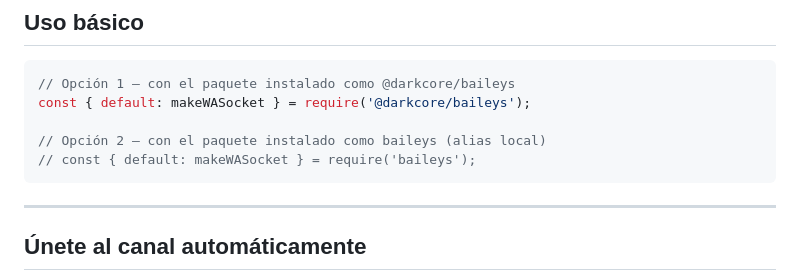
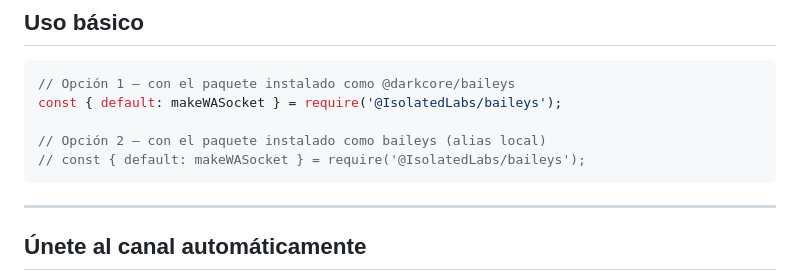
Before and after one commit to IsolatedLabs/baileys, a Markdown page: README.md, the part around the change. GitHub-like rendering.

````diff
--- a/README.md
+++ b/README.md
@@ -39,10 +39,10 @@ npm install @IsolatedLabs/baileys
 
 ```javascript
 // Opción 1 — con el paquete instalado como @darkcore/baileys
-const { default: makeWASocket } = require('@darkcore/baileys');
+const { default: makeWASocket } = require('@IsolatedLabs/baileys');
 
 // Opción 2 — con el paquete instalado como baileys (alias local)
-// const { default: makeWASocket } = require('baileys');
+// const { default: makeWASocket } = require('@IsolatedLabs/baileys');
 ```
 
 ---
````
